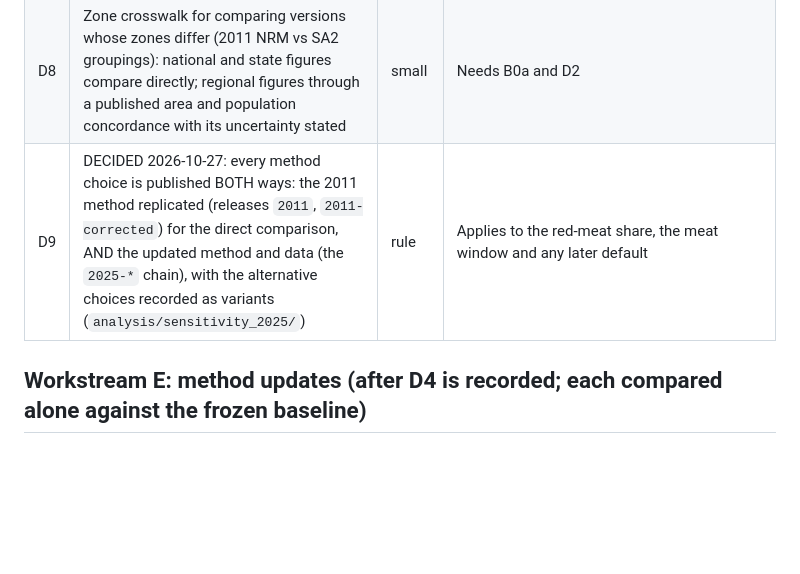
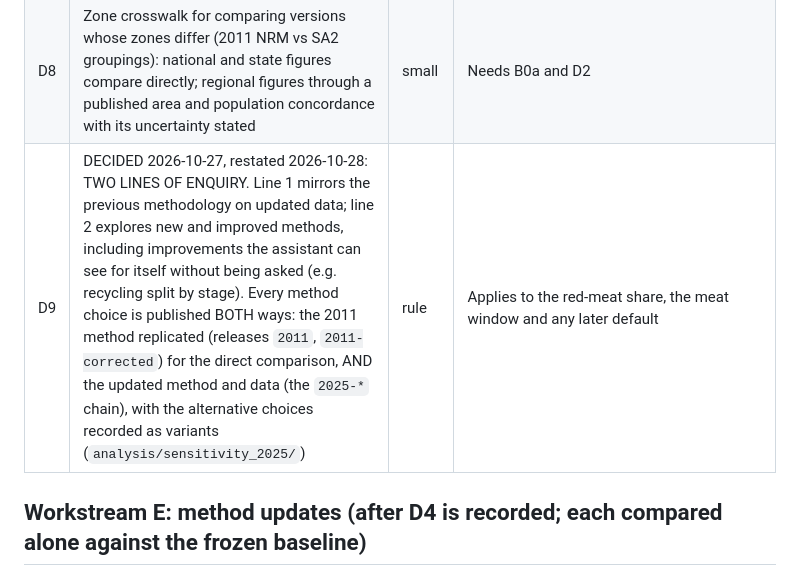
Before and after one commit to MurrayLane/carrying-capacity-dashboard, a Markdown page: SCOPE.md, the part around the change. Drawn GitHub-style; blank space fills up the shorter version.

Commit message:
Record the two-lines-of-enquiry principle prominently (HANDOFF standing decisions, SCOPE D9)
Co-Authored-By: Claude Sonnet 5.5 <noreply@anthropic.com>
Claude-Session: https://claude.ai/code/session_01XXQBHdMaZdACmwVRXSVrPJ

```diff
--- a/SCOPE.md
+++ b/SCOPE.md
@@ -85,7 +85,7 @@ one commit, with the source and vintage written in the Sources sheet.
 | D6 | Releases: every state of the data and method is a version (`releases/<id>/release.json`). Published versions are frozen, with the SHA-256 of every input recorded, and never edited. Ladder: `2011` as published, `2011-thesis` (the June 2012 model and defaults behind the thesis results), `2011-corrected` (only the defaults that contradict the workbook), then the data refresh, then one method change per version | small | **Done 2026-10-27.** `releases/README.md`; tests in `web/test/releases.test.js` fail if a frozen input changes. Scenario links carry `r=<id>` |
 | D7 | Waterfall on the Since 2011 page: 2011 -> corrected -> each data layer (land use, population, yields, diets) -> each method change, with each step's effect on national capacity and the steps summing to the total | small once B rows land | Possible because data (`regions.json`) and method (`model.json`) are separate files, so any combination can be evaluated |
 | D8 | Zone crosswalk for comparing versions whose zones differ (2011 NRM vs SA2 groupings): national and state figures compare directly; regional figures through a published area and population concordance with its uncertainty stated | small | Needs B0a and D2 |
-| D9 | DECIDED 2026-10-27: every method choice is published BOTH ways: the 2011 method replicated (releases `2011`, `2011-corrected`) for the direct comparison, AND the updated method and data (the `2025-*` chain), with the alternative choices recorded as variants (`analysis/sensitivity_2025/`) | rule | Applies to the red-meat share, the meat window and any later default |
+| D9 | DECIDED 2026-10-27, restated 2026-10-28: TWO LINES OF ENQUIRY. Line 1 mirrors the previous methodology on updated data; line 2 explores new and improved methods, including improvements the assistant can see for itself without being asked (e.g. recycling split by stage). Every method choice is published BOTH ways: the 2011 method replicated (releases `2011`, `2011-corrected`) for the direct comparison, AND the updated method and data (the `2025-*` chain), with the alternative choices recorded as variants (`analysis/sensitivity_2025/`) | rule | Applies to the red-meat share, the meat window and any later default |
 
 ## Workstream E: method updates (after D4 is recorded; each compared alone against the frozen baseline)
 
```
Also changed, not shown: HANDOFF.md (+2 -0 lines).
